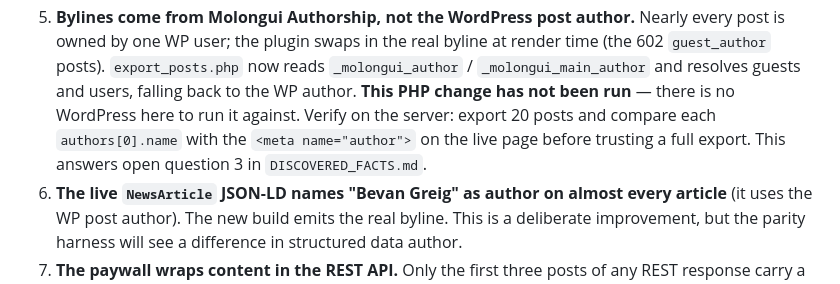
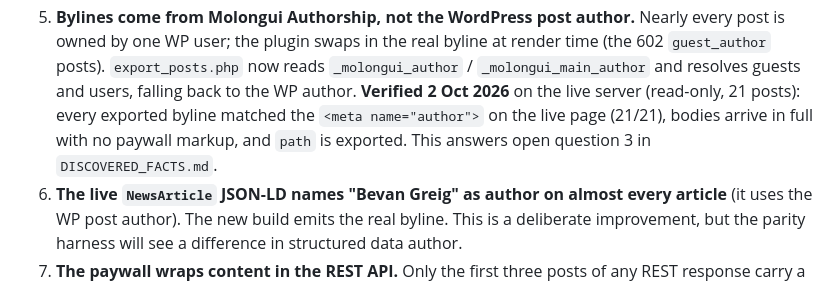
Before and after one commit to joelborserio1-repo/harnesslink, a Markdown page: docs/PLATFORM_ASSESSMENT.md, the part around the change. GitHub-like rendering.

Commit message:
Record that the Molongui byline export is verified against live
Ran export_posts.php read-only on the server for 21 posts; every byline
matched the live page.

Co-Authored-By: Claude Opus 5.5 <noreply@anthropic.com>

```diff
--- a/docs/PLATFORM_ASSESSMENT.md
+++ b/docs/PLATFORM_ASSESSMENT.md
@@ -210,10 +210,10 @@ Found while loading 300 current stories into the local preview.
    Nearly every post is owned by one WP user; the plugin swaps in the real
    byline at render time (the 602 `guest_author` posts). `export_posts.php` now
    reads `_molongui_author` / `_molongui_main_author` and resolves guests and
-   users, falling back to the WP author. **This PHP change has not been run** —
-   there is no WordPress here to run it against. Verify on the server: export
-   20 posts and compare each `authors[0].name` with the `<meta name="author">`
-   on the live page before trusting a full export. This answers open question 3
+   users, falling back to the WP author. **Verified 2 Oct 2026** on the live
+   server (read-only, 21 posts): every exported byline matched the
+   `<meta name="author">` on the live page (21/21), bodies arrive in full with
+   no paywall markup, and `path` is exported. This answers open question 3
    in `DISCOVERED_FACTS.md`.
 6. **The live `NewsArticle` JSON-LD names "Bevan Greig" as author on almost
    every article** (it uses the WP post author). The new build emits the real
```
